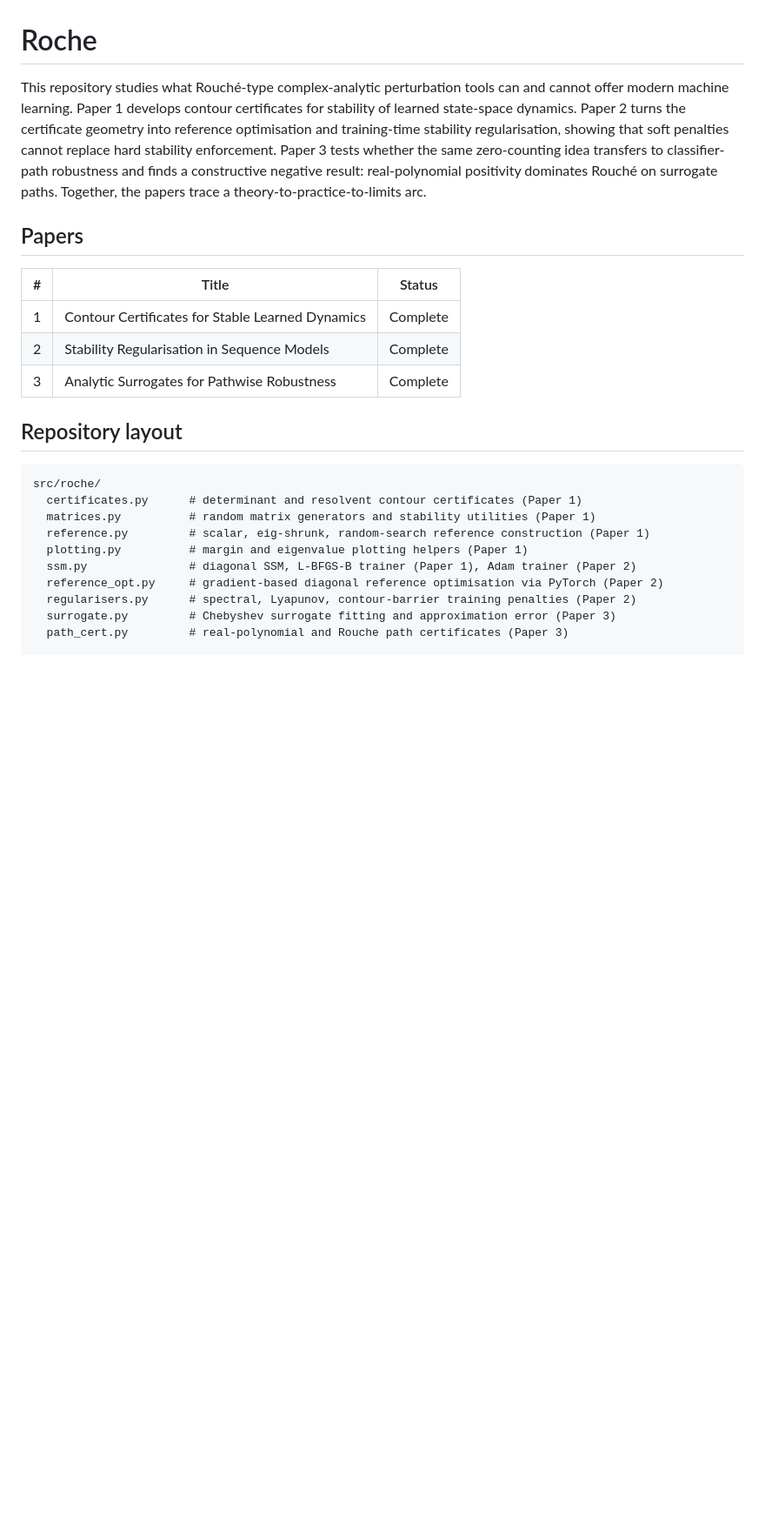
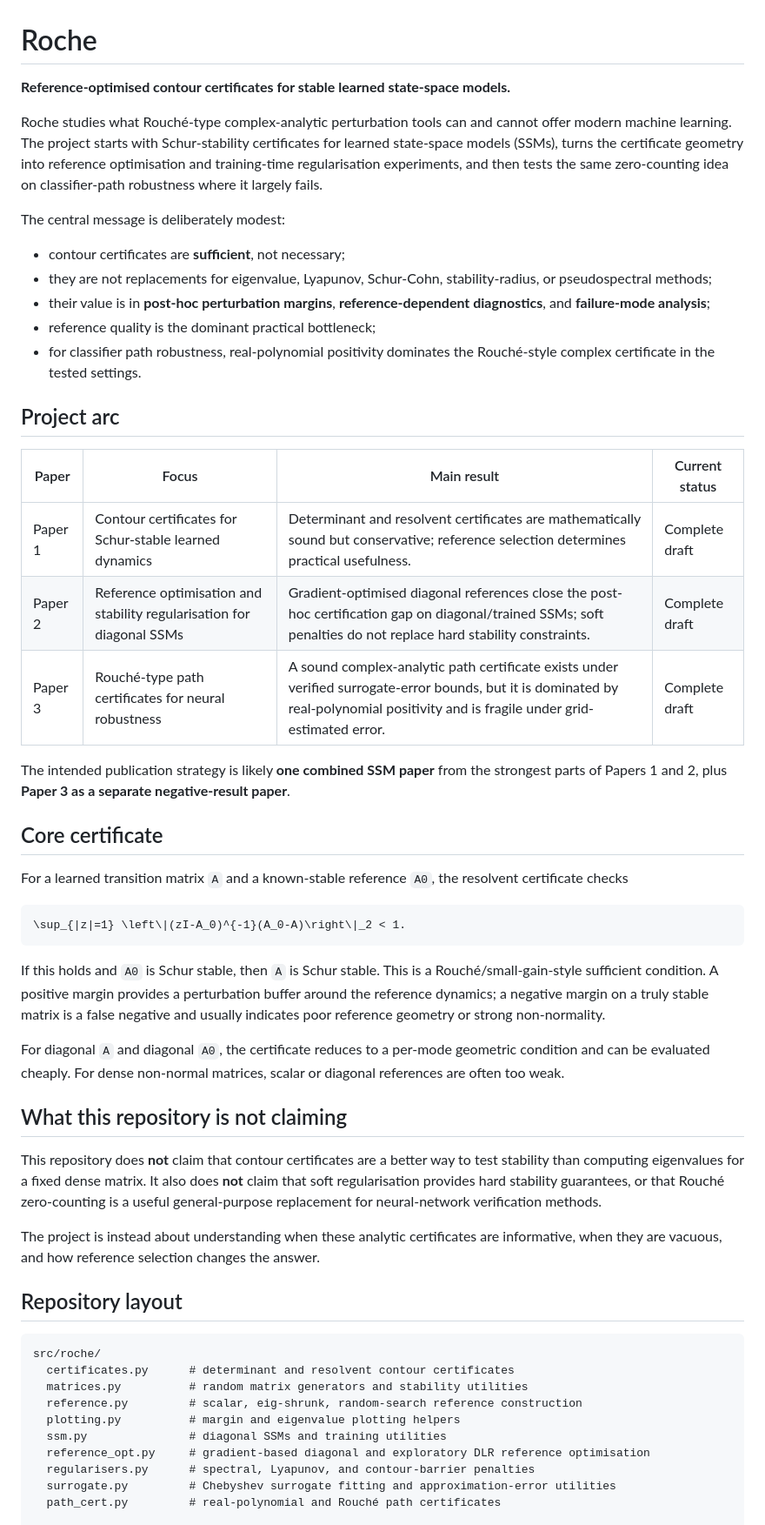
Before and after one commit to its-not-rocket-science/roche, a Markdown page: README.md, the part around one of its changes. Shown at 87% size. GitHub-like rendering; blank space fills up the shorter version.

````diff
--- a/README.md
+++ b/README.md
@@ -1,33 +1,57 @@
 # Roche
 
-This repository studies what Rouché-type complex-analytic perturbation tools can and cannot offer modern
-machine learning. Paper 1 develops contour certificates for stability of learned state-space dynamics.
-Paper 2 turns the certificate geometry into reference optimisation and training-time stability
-regularisation, showing that soft penalties cannot replace hard stability enforcement. Paper 3 tests
-whether the same zero-counting idea transfers to classifier-path robustness and finds a constructive
-negative result: real-polynomial positivity dominates Rouché on surrogate paths. Together, the papers
-trace a theory-to-practice-to-limits arc.
+**Reference-optimised contour certificates for stable learned state-space models.**
 
-## Papers
+Roche studies what Rouché-type complex-analytic perturbation tools can and cannot offer modern machine learning. The project starts with Schur-stability certificates for learned state-space models (SSMs), turns the certificate geometry into reference optimisation and training-time regularisation experiments, and then tests the same zero-counting idea on classifier-path robustness where it largely fails.
 
-| # | Title | Status |
-|---|-------|--------|
-| 1 | Contour Certificates for Stable Learned Dynamics | Complete |
-| 2 | Stability Regularisation in Sequence Models | Complete |
-| 3 | Analytic Surrogates for Pathwise Robustness | Complete |
+The central message is deliberately modest:
+
+- contour certificates are **sufficient**, not necessary;
+- they are not replacements for eigenvalue, Lyapunov, Schur-Cohn, stability-radius, or pseudospectral methods;
+- their value is in **post-hoc perturbation margins**, **reference-dependent diagnostics**, and **failure-mode analysis**;
+- reference quality is the dominant practical bottleneck;
+- for classifier path robustness, real-polynomial positivity dominates the Rouché-style complex certificate in the tested settings.
+
+## Project arc
+
+| Paper | Focus | Main result | Current status |
+|---|---|---|---|
+| Paper 1 | Contour certificates for Schur-stable learned dynamics | Determinant and resolvent certificates are mathematically sound but conservative; reference selection determines practical usefulness. | Complete draft |
+| Paper 2 | Reference optimisation and stability regularisation for diagonal SSMs | Gradient-optimised diagonal references close the post-hoc certification gap on diagonal/trained SSMs; soft penalties do not replace hard stability constraints. | Complete draft |
+| Paper 3 | Rouché-type path certificates for neural robustness | A sound complex-analytic path certificate exists under verified surrogate-error bounds, but it is dominated by real-polynomial positivity and is fragile under grid-estimated error. | Complete draft |
+
+The intended publication strategy is likely **one combined SSM paper** from the strongest parts of Papers 1 and 2, plus **Paper 3 as a separate negative-result paper**.
+
+## Core certificate
+
+For a learned transition matrix `A` and a known-stable reference `A0`, the resolvent certificate checks
+
+```math
+\sup_{|z|=1} \left\|(zI-A_0)^{-1}(A_0-A)\right\|_2 < 1.
+```
+
+If this holds and `A0` is Schur stable, then `A` is Schur stable. This is a Rouché/small-gain-style sufficient condition. A positive margin provides a perturbation buffer around the reference dynamics; a negative margin on a truly stable matrix is a false negative and usually indicates poor reference geometry or strong non-normality.
+
+For diagonal `A` and diagonal `A0`, the certificate reduces to a per-mode geometric condition and can be evaluated cheaply. For dense non-normal matrices, scalar or diagonal references are often too weak.
+
+## What this repository is not claiming
+
+This repository does **not** claim that contour certificates are a better way to test stability than computing eigenvalues for a fixed dense matrix. It also does **not** claim that soft regularisation provides hard stability guarantees, or that Rouché zero-counting is a useful general-purpose replacement for neural-network verification methods.
+
+The project is instead about understanding when these analytic certificates are informative, when they are vacuous, and how reference selection changes the answer.
 
 ## Repository layout
 
 ```text
 src/roche/
-  certificates.py      # determinant and resolvent contour certificates (Paper 1)
-  matrices.py          # random matrix generators and stability utilities (Paper 1)
-  reference.py         # scalar, eig-shrunk, random-search reference construction (Paper 1)
-  plotting.py          # margin and eigenvalue plotting helpers (Paper 1)
-  ssm.py               # diagonal SSM, L-BFGS-B trainer (Paper 1), Adam trainer (Paper 2)
-  reference_opt.py     # gradient-based diagonal reference optimisation via PyTorch (Paper 2)
-  regularisers.py      # spectral, Lyapunov, contour-barrier training penalties (Paper 2)
-  surrogate.py         # Chebyshev surrogate fitting and approximation error (Paper 3)
-  path_cert.py         # real-polynomial and Rouche path certificates (Paper 3)
+  certificates.py      # determinant and resolvent contour certificates
+  matrices.py          # random matrix generators and stability utilities
+  reference.py         # scalar, eig-shrunk, random-search reference construction
+  plotting.py          # margin and eigenvalue plotting helpers
+  ssm.py               # diagonal SSMs and training utilities
+  reference_opt.py     # gradient-based diagonal and exploratory DLR reference optimisation
+  regularisers.py      # spectral, Lyapunov, and contour-barrier penalties
+  surrogate.py         # Chebyshev surrogate fitting and approximation-error utilities
+  path_cert.py         # real-polynomial and Rouché path certificates
 
 experiments/
````
Also changed, not shown: other parts of README.md (+132 -59 lines).
